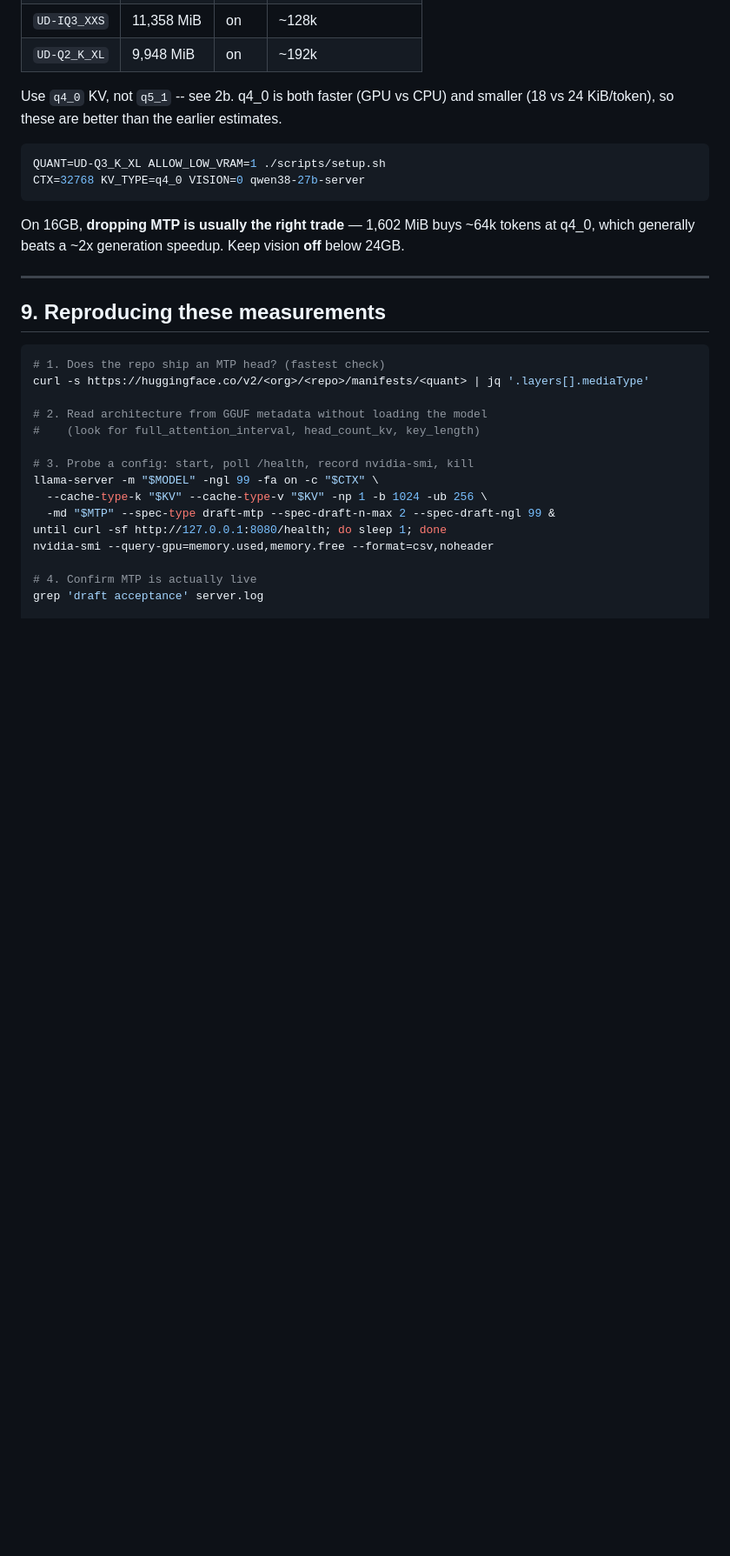
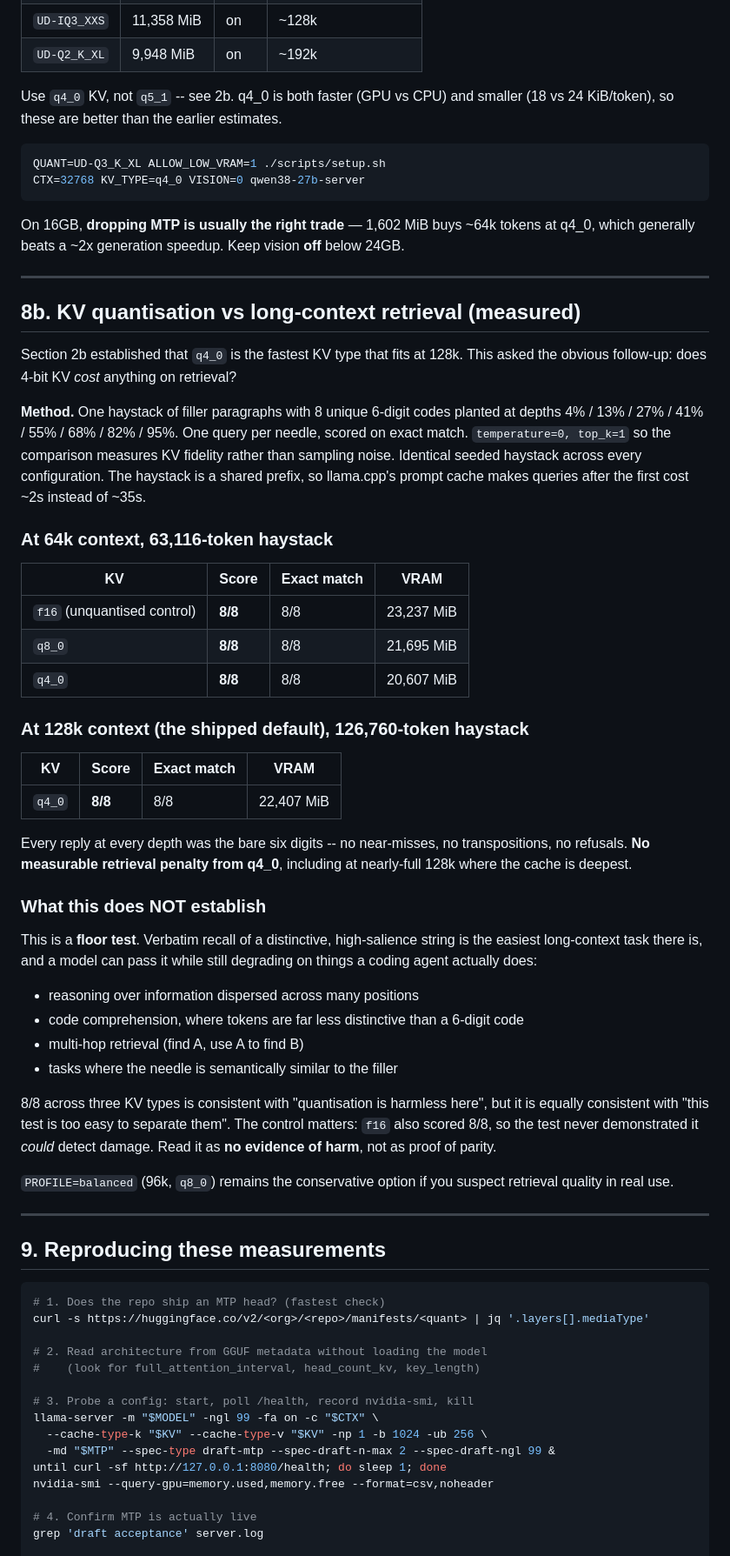
Before and after one commit to boxabirds/qwen-3.8-27b-nvidia-24GB-ubuntu, a Markdown page: docs/discovery.md, the part around the change. Shown at 87% size. Drawn GitHub-style; blank space fills up the shorter version.

Commit message:
Measure KV quantisation against long-context retrieval
Closes the open question from the profile work: q4_0 was chosen because it is
the fastest KV type that fits at 128k, but its effect on retrieval was unknown.

Needle-in-a-haystack, 8 codes at depths 4%-95%, greedy sampling, identical
seeded haystack:

  64k  (63,116 tokens)   f16 8/8   q8_0 8/8   q4_0 8/8
  128k (126,760 tokens)  q4_0 8/8

Every reply at every depth was an exact match. No measurable penalty from
4-bit KV, including at nearly-full 128k.

Recorded as "no evidence of harm" rather than proof of parity: the f16 control
also scored 8/8, so the test never showed it could detect damage. Verbatim
recall of a distinctive string is a floor test; reasoning over dispersed
context, code comprehension and multi-hop retrieval remain untested, and
discovery.md §8b says so explicitly.

coding (128k, q4_0) stays the default.

Co-Authored-By: Claude Opus 5 (1M context) <noreply@anthropic.com>

````diff
--- a/docs/discovery.md
+++ b/docs/discovery.md
@@ -369,6 +369,58 @@ below 24GB.
 
 ---
 
+## 8b. KV quantisation vs long-context retrieval (measured)
+
+Section 2b established that `q4_0` is the fastest KV type that fits at 128k.
+This asked the obvious follow-up: does 4-bit KV *cost* anything on retrieval?
+
+**Method.** One haystack of filler paragraphs with 8 unique 6-digit codes
+planted at depths 4% / 13% / 27% / 41% / 55% / 68% / 82% / 95%. One query per
+needle, scored on exact match. `temperature=0, top_k=1` so the comparison
+measures KV fidelity rather than sampling noise. Identical seeded haystack
+across every configuration. The haystack is a shared prefix, so llama.cpp's
+prompt cache makes queries after the first cost ~2s instead of ~35s.
+
+### At 64k context, 63,116-token haystack
+
+| KV | Score | Exact match | VRAM |
+|---|---|---|---|
+| `f16` (unquantised control) | **8/8** | 8/8 | 23,237 MiB |
+| `q8_0` | **8/8** | 8/8 | 21,695 MiB |
+| `q4_0` | **8/8** | 8/8 | 20,607 MiB |
+
+### At 128k context (the shipped default), 126,760-token haystack
+
+| KV | Score | Exact match | VRAM |
+|---|---|---|---|
+| `q4_0` | **8/8** | 8/8 | 22,407 MiB |
+
+Every reply at every depth was the bare six digits -- no near-misses, no
+transpositions, no refusals. **No measurable retrieval penalty from q4_0**,
+including at nearly-full 128k where the cache is deepest.
+
+### What this does NOT establish
+
+This is a **floor test**. Verbatim recall of a distinctive, high-salience
+string is the easiest long-context task there is, and a model can pass it while
+still degrading on things a coding agent actually does:
+
+- reasoning over information dispersed across many positions
+- code comprehension, where tokens are far less distinctive than a 6-digit code
+- multi-hop retrieval (find A, use A to find B)
+- tasks where the needle is semantically similar to the filler
+
+8/8 across three KV types is consistent with "quantisation is harmless here",
+but it is equally consistent with "this test is too easy to separate them".
+The control matters: `f16` also scored 8/8, so the test never demonstrated it
+*could* detect damage. Read it as **no evidence of harm**, not as proof of
+parity.
+
+`PROFILE=balanced` (96k, `q8_0`) remains the conservative option if you suspect
+retrieval quality in real use.
+
+---
+
 ## 9. Reproducing these measurements
 
 ```bash
````
Also changed, not shown: README.md (+6 -0 lines).
